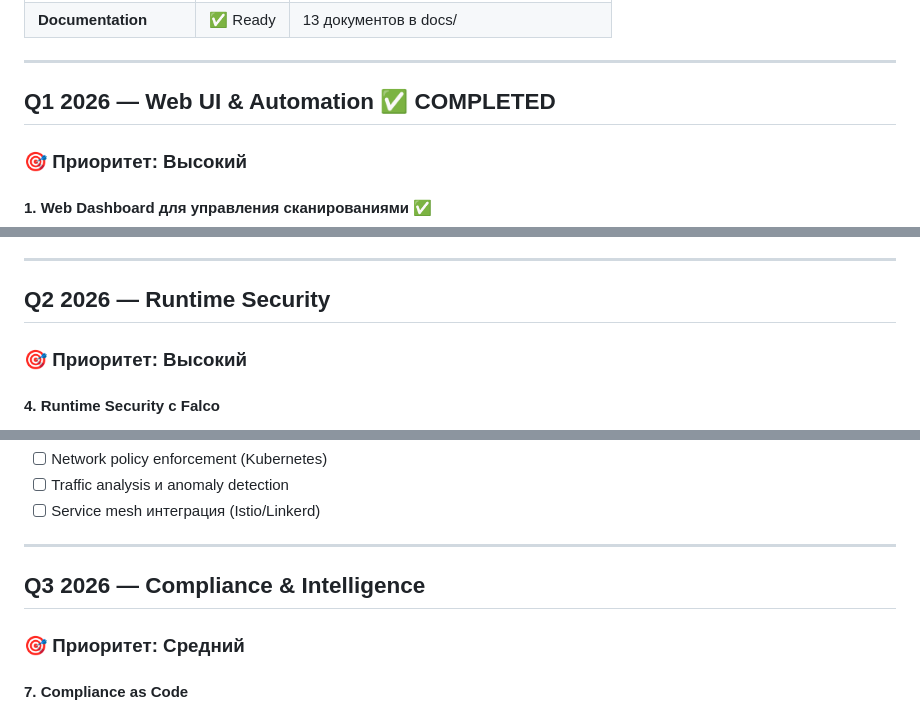
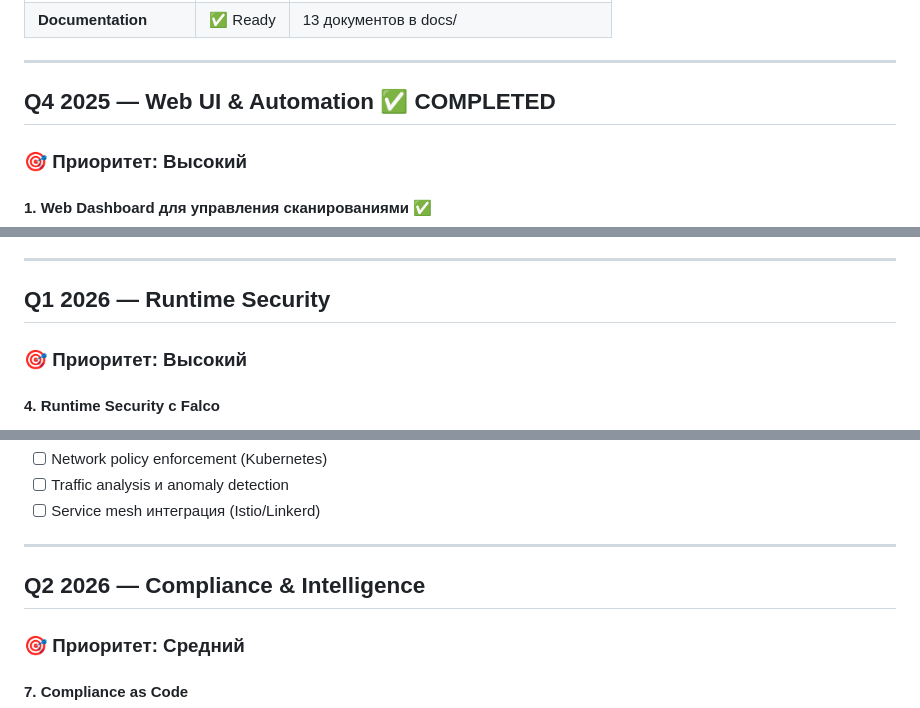
Before and after one commit to alexbergh/test-hard, a Markdown page: ROADMAP.md, 3 parts joined by grey strips. GitHub-like rendering.

```diff
--- a/ROADMAP.md
+++ b/ROADMAP.md
@@ -30,7 +30,7 @@
 
 ---
 
-## Q1 2026 — Web UI & Automation ✅ COMPLETED
+## Q4 2025 — Web UI & Automation ✅ COMPLETED
 
 ### 🎯 Приоритет: Высокий
 
@@ -66,7 +66,7 @@
 
 ---
 
-## Q2 2026 — Runtime Security
+## Q1 2026 — Runtime Security
 
 ### 🎯 Приоритет: Высокий
 
@@ -93,7 +93,7 @@
 
 ---
 
-## Q3 2026 — Compliance & Intelligence
+## Q2 2026 — Compliance & Intelligence
 
 ### 🎯 Приоритет: Средний
 
```
Also changed, not shown: other parts of ROADMAP.md (+2 -2 lines).
